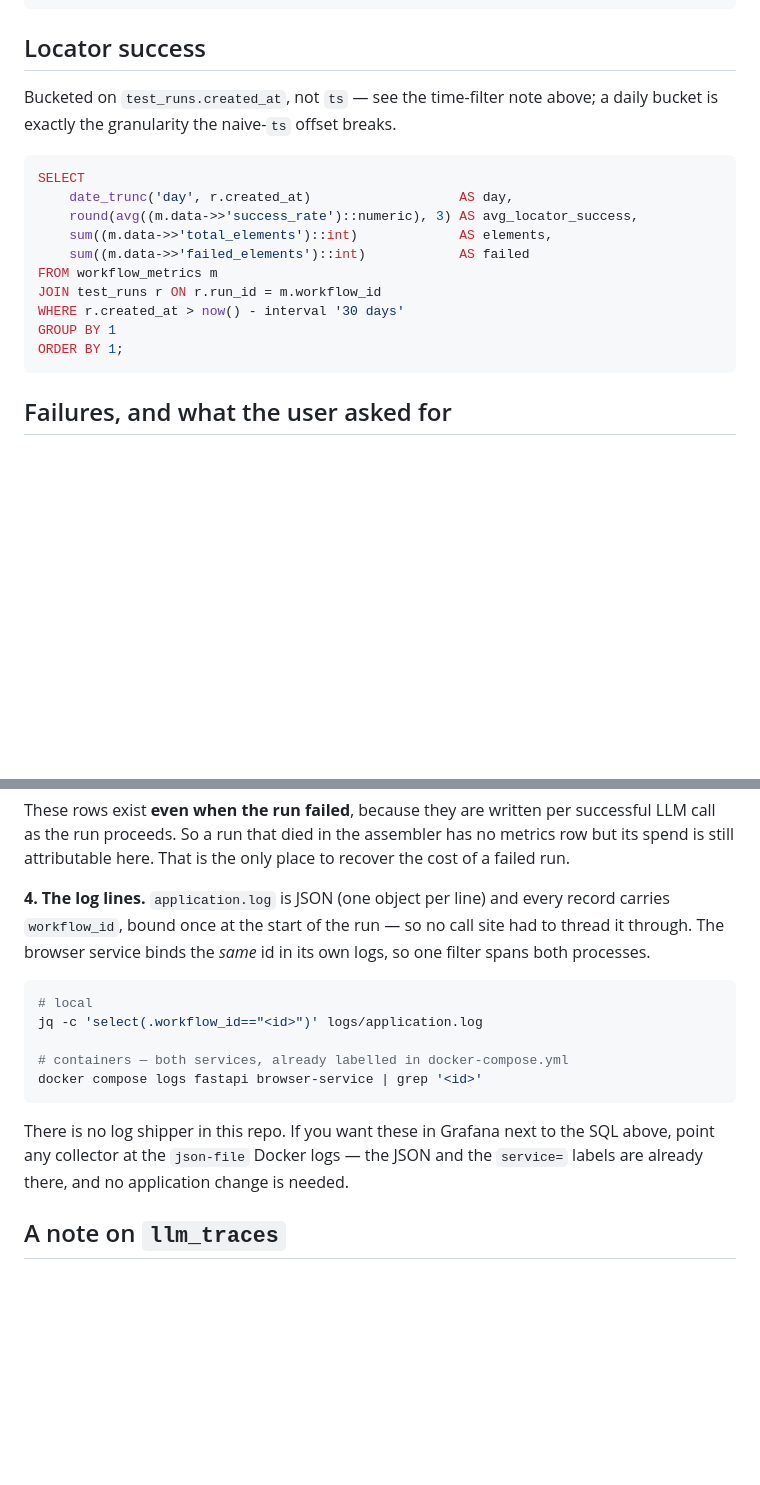
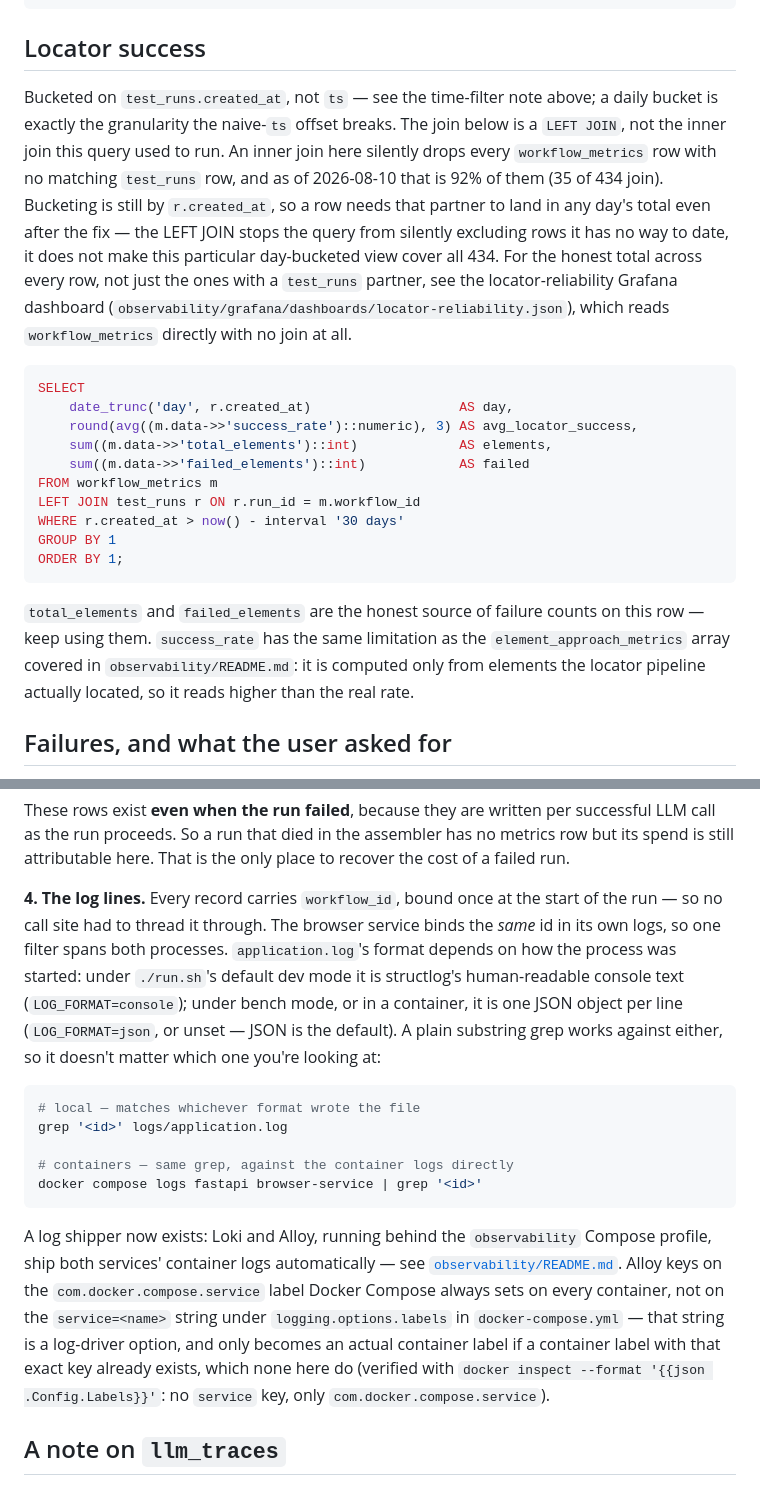
Before and after one commit to monkscode/Natural-Language-to-Robot-Framework, a Markdown page: docs/OBSERVABILITY_GRAFANA.md, 2 parts joined by grey strips. Drawn GitHub-style; blank space fills up the shorter version.

Commit message:
Document how to run the Grafana stack and what will mislead you

````diff
--- a/docs/OBSERVABILITY_GRAFANA.md
+++ b/docs/OBSERVABILITY_GRAFANA.md
@@ -190,7 +197,16 @@ GROUP BY site.key;
 ## Locator success
 
 Bucketed on `test_runs.created_at`, not `ts` — see the time-filter note above; a daily
-bucket is exactly the granularity the naive-`ts` offset breaks.
+bucket is exactly the granularity the naive-`ts` offset breaks. The join below is a
+`LEFT JOIN`, not the inner join this query used to run. An inner join here silently
+drops every `workflow_metrics` row with no matching `test_runs` row, and as of
+2026-08-10 that is 92% of them (35 of 434 join). Bucketing is still by `r.created_at`,
+so a row needs that partner to land in any day's total even after the fix — the LEFT
+JOIN stops the query from silently excluding rows it has no way to date, it does not
+make this particular day-bucketed view cover all 434. For the honest total across every
+row, not just the ones with a `test_runs` partner, see the locator-reliability Grafana
+dashboard (`observability/grafana/dashboards/locator-reliability.json`), which reads
+`workflow_metrics` directly with no join at all.
 
 ```sql
 SELECT
@@ -199,11 +215,17 @@ SELECT
     sum((m.data->>'total_elements')::int)             AS elements,
     sum((m.data->>'failed_elements')::int)            AS failed
 FROM workflow_metrics m
-JOIN test_runs r ON r.run_id = m.workflow_id
+LEFT JOIN test_runs r ON r.run_id = m.workflow_id
 WHERE r.created_at > now() - interval '30 days'
 GROUP BY 1
 ORDER BY 1;
 ```
+
+`total_elements` and `failed_elements` are the honest source of failure counts on this
+row — keep using them. `success_rate` has the same limitation as the
+`element_approach_metrics` array covered in `observability/README.md`: it is computed
+only from elements the locator pipeline actually located, so it reads higher than the
+real rate.
 
 ## Failures, and what the user asked for
 
@@ -338,22 +360,32 @@ LLM call as the run proceeds. So a run that died in the assembler has no metrics
 its spend is still attributable here. That is the only place to recover the cost of a
 failed run.
 
-**4. The log lines.** `application.log` is JSON (one object per line) and every record
-carries `workflow_id`, bound once at the start of the run — so no call site had to thread
-it through. The browser service binds the *same* id in its own logs, so one filter spans
-both processes.
+**4. The log lines.** Every record carries `workflow_id`, bound once at the start of the
+run — so no call site had to thread it through. The browser service binds the *same* id
+in its own logs, so one filter spans both processes. `application.log`'s format depends
+on how the process was started: under `./run.sh`'s default dev mode it is structlog's
+human-readable console text (`LOG_FORMAT=console`); under bench mode, or in a container,
+it is one JSON object per line (`LOG_FORMAT=json`, or unset — JSON is the default). A
+plain substring grep works against either, so it doesn't matter which one you're looking
+at:
 
 ```bash
-# local
-jq -c 'select(.workflow_id=="<id>")' logs/application.log
+# local — matches whichever format wrote the file
+grep '<id>' logs/application.log
 
-# containers — both services, already labelled in docker-compose.yml
+# containers — same grep, against the container logs directly
 docker compose logs fastapi browser-service | grep '<id>'
 ```
 
-There is no log shipper in this repo. If you want these in Grafana next to the SQL above,
-point any collector at the `json-file` Docker logs — the JSON and the `service=` labels
-are already there, and no application change is needed.
+A log shipper now exists: Loki and Alloy, running behind the `observability` Compose
+profile, ship both services' container logs automatically — see
+[`observability/README.md`](../observability/README.md). Alloy keys on the
+`com.docker.compose.service` label Docker Compose always sets on every container, not on
+the `service=<name>` string under `logging.options.labels` in `docker-compose.yml` — that
+string is a log-driver option, and only becomes an actual container label if a container
+label with that exact key already exists, which none here do (verified with `docker
+inspect --format '{{json .Config.Labels}}'`: no `service` key, only
+`com.docker.compose.service`).
 
 ## A note on `llm_traces`
 
````
Also changed, not shown: other parts of docs/OBSERVABILITY_GRAFANA.md (+10 -3 lines), observability/README.md (added, +188 -0 lines).
